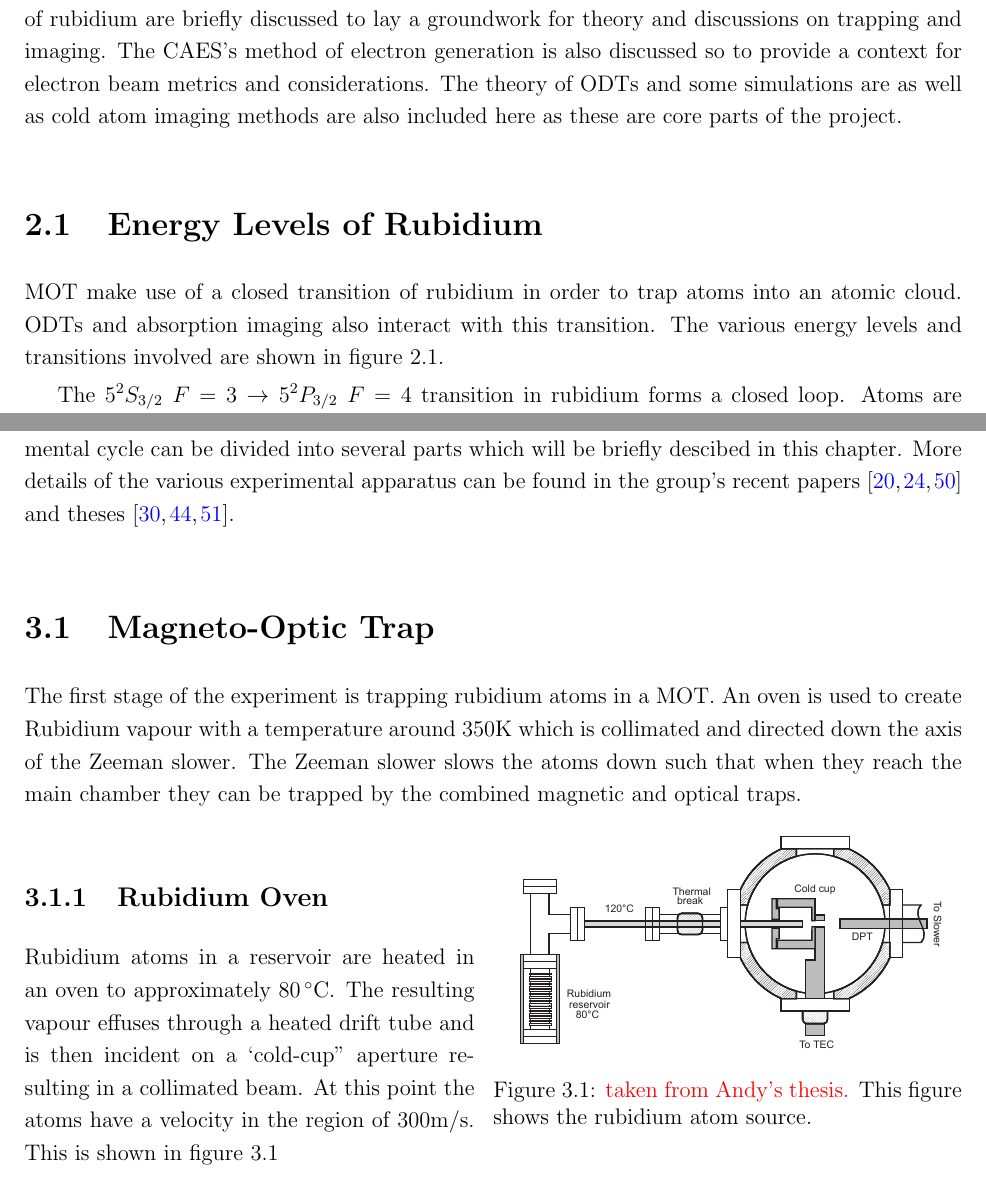
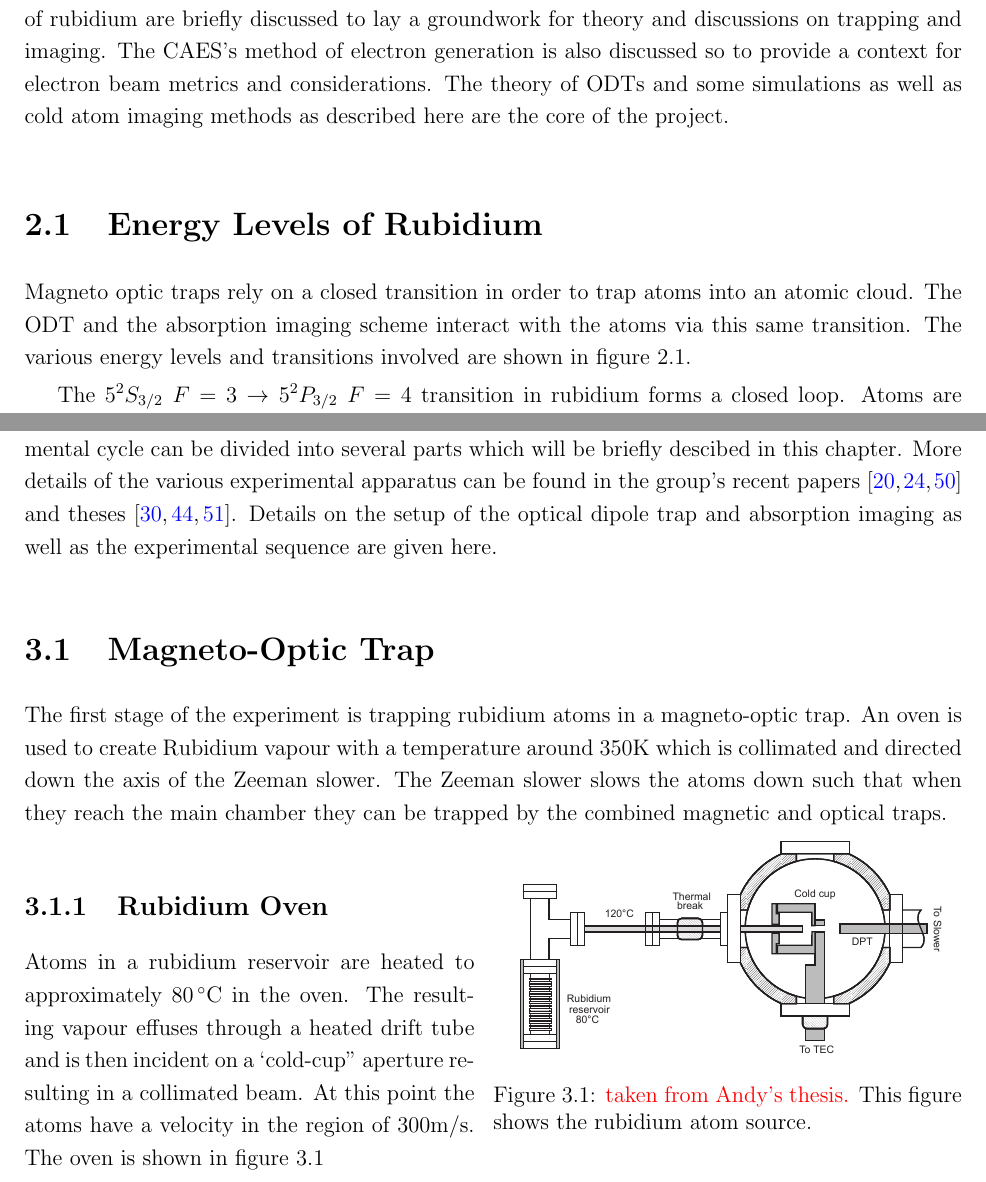
Before and after one commit to joshuat/Thesis, a LaTeX thesis (thesis.tex, which reads 3_theory/theory.tex, 4_setup/setup.tex): two parts of pages 15 and 29 of 58, joined at a grey line, cut so that both start at the same text. Compiled offline with pdfLaTeX.

```diff
--- a/3_theory/theory.tex
+++ b/3_theory/theory.tex
@@ -1,10 +1,10 @@
 \chapter{Theory}
 
-This chapter describe the theory involved in designing and imaging an \gls{odt}. The energy levels of rubidium are briefly discussed to lay a groundwork for theory and discussions on trapping and imaging. The \gls{caes}'s method of electron generation is also discussed so to provide a context for electron beam metrics and considerations. The theory of \glspl{odt} and some simulations are as well as cold atom imaging methods are also included here as these are core parts of the project.
+This chapter describe the theory involved in designing and imaging an \gls{odt}. The energy levels of rubidium are briefly discussed to lay a groundwork for theory and discussions on trapping and imaging. The \gls{caes}'s method of electron generation is also discussed so to provide a context for electron beam metrics and considerations. The theory of \glspl{odt} and some simulations as well as cold atom imaging methods as described here are the core of the project.
 
 \section{Energy Levels of Rubidium}
 
-\Gls{mot} make use of a closed transition of rubidium in order to trap atoms into an atomic cloud. \Glspl{odt} and absorption imaging also interact with this transition. The various energy levels and transitions involved are shown in figure \ref{fig:energy_levels}.
+Magneto optic traps rely on a closed transition in order to trap atoms into an atomic cloud. The \Gls{odt} and the absorption imaging scheme interact with the atoms via this same transition. The various energy levels and transitions involved are shown in figure \ref{fig:energy_levels}.
 
 \begin{figure}[h]
 \centering
--- a/4_setup/setup.tex
+++ b/4_setup/setup.tex
@@ -1,11 +1,10 @@
 \chapter{Experiment}
 
-The \gls{caes} at the University of Melbourne has be assembled over a number of years. The experimental cycle can be divided into several parts which will be briefly descibed in this chapter. More details of the various experimental apparatus can be found in the group's recent papers \cite{bell_slow_2010, mcculloch_arbitrarily_2011, saliba_spatial_2012} and theses \cite{mcculloch_towards_2012, sheludko_shaped_2010, saliba_partially_2011}.
-
+The \gls{caes} at the University of Melbourne has be assembled over a number of years. The experimental cycle can be divided into several parts which will be briefly descibed in this chapter. More details of the various experimental apparatus can be found in the group's recent papers \cite{bell_slow_2010, mcculloch_arbitrarily_2011, saliba_spatial_2012} and theses \cite{mcculloch_towards_2012, sheludko_shaped_2010, saliba_partially_2011}. Details on the setup of the optical dipole trap and absorption imaging as well as the experimental sequence are given here.
 
 \section{Magneto-Optic Trap}
 
-The first stage of the experiment is trapping rubidium atoms in a \gls{mot}. An oven is used to create Rubidium vapour with a temperature around 350K which is collimated and directed down the axis of the Zeeman slower. The Zeeman slower slows the atoms down such that when they reach the main chamber they can be trapped by the combined magnetic and optical traps.
+The first stage of the experiment is trapping rubidium atoms in a magneto-optic trap. An oven is used to create Rubidium vapour with a temperature around 350K which is collimated and directed down the axis of the Zeeman slower. The Zeeman slower slows the atoms down such that when they reach the main chamber they can be trapped by the combined magnetic and optical traps.
 
 
 \subsection{Rubidium Oven}
@@ -18,7 +17,7 @@
 \label{fig:oven}
 \end{wrapfigure}
 
-Rubidium atoms in a reservoir are heated in an oven to approximately $80\,^{\circ}\mathrm{C}$. The resulting vapour effuses through a heated drift tube and is then incident on a `cold-cup'' aperture resulting in a collimated beam. At this point the atoms have a velocity in the region of 300m/s. This is shown in figure \ref{fig:oven}
+Atoms in a rubidium reservoir are heated to approximately $80\,^{\circ}\mathrm{C}$ in the oven. The resulting vapour effuses through a heated drift tube and is then incident on a `cold-cup'' aperture resulting in a collimated beam. At this point the atoms have a velocity in the region of 300m/s. The oven is shown in figure \ref{fig:oven}
 
 
 \subsection{Zeeman Slower}
```
Also changed, not shown: 5_results/results.tex (+3 -3 lines), figs/MOT_atom_count.pdf, figs/lifetime.pdf.
